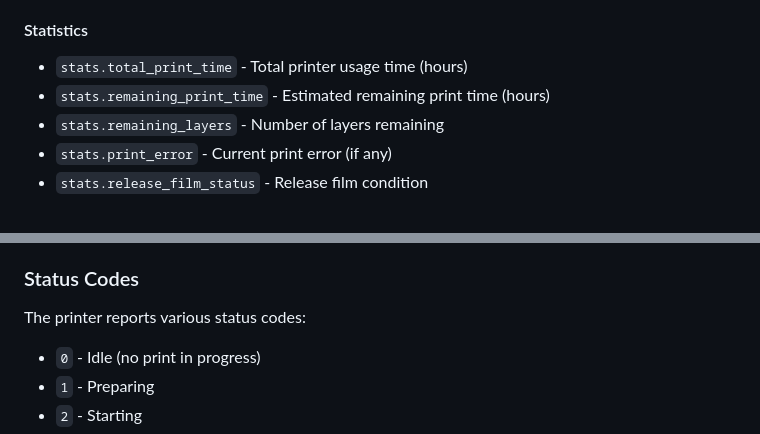
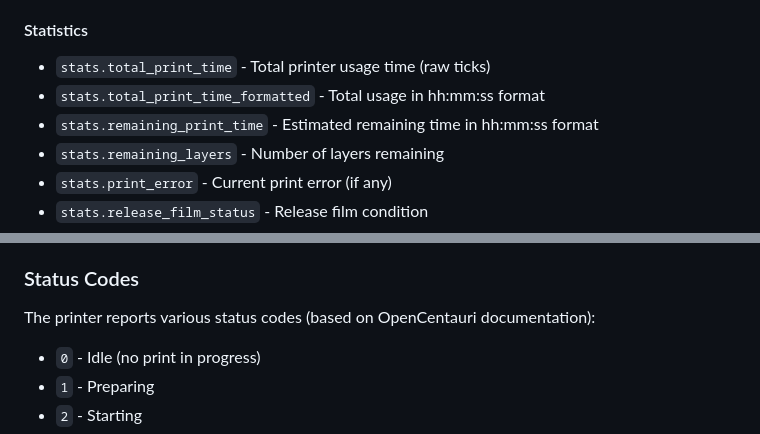
Before and after one commit to tholterhus/iobroker.elegoo-centauri-carbon, a Markdown page: README.md, 2 parts joined by grey strips. GitHub-like rendering.

```diff
--- a/README.md
+++ b/README.md
@@ -86,8 +115,9 @@ This adapter enables monitoring and control of the Elegoo Centauri Carbon 3D pri
 
 #### Statistics
 
-- `stats.total_print_time` - Total printer usage time (hours)
-- `stats.remaining_print_time` - Estimated remaining print time (hours)
+- `stats.total_print_time` - Total printer usage time (raw ticks)
+- `stats.total_print_time_formatted` - Total usage in hh:mm:ss format
+- `stats.remaining_print_time` - Estimated remaining time in hh:mm:ss format
 - `stats.remaining_layers` - Number of layers remaining
 - `stats.print_error` - Current print error (if any)
 - `stats.release_film_status` - Release film condition
@@ -273,7 +301,7 @@ The adapter supports extended status monitoring including:
 
 ### Status Codes
 
-The printer reports various status codes:
+The printer reports various status codes (based on OpenCentauri documentation):
 
 - `0` - Idle (no print in progress)
 - `1` - Preparing
```
Also changed, not shown: other parts of README.md (+59 -16 lines).
